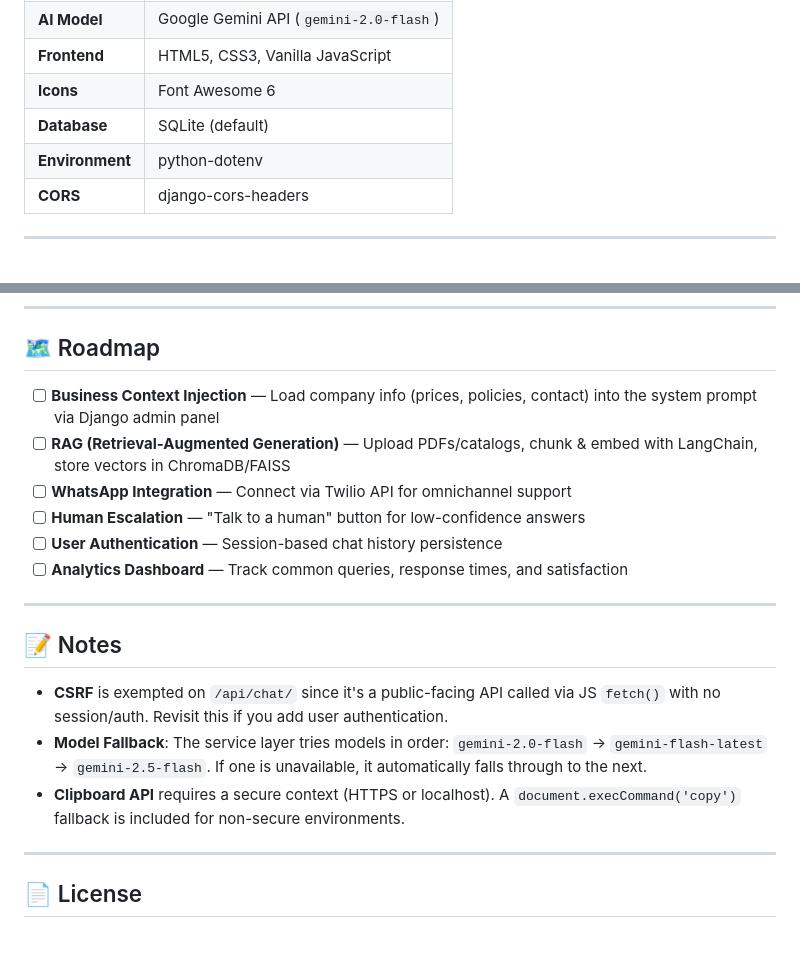
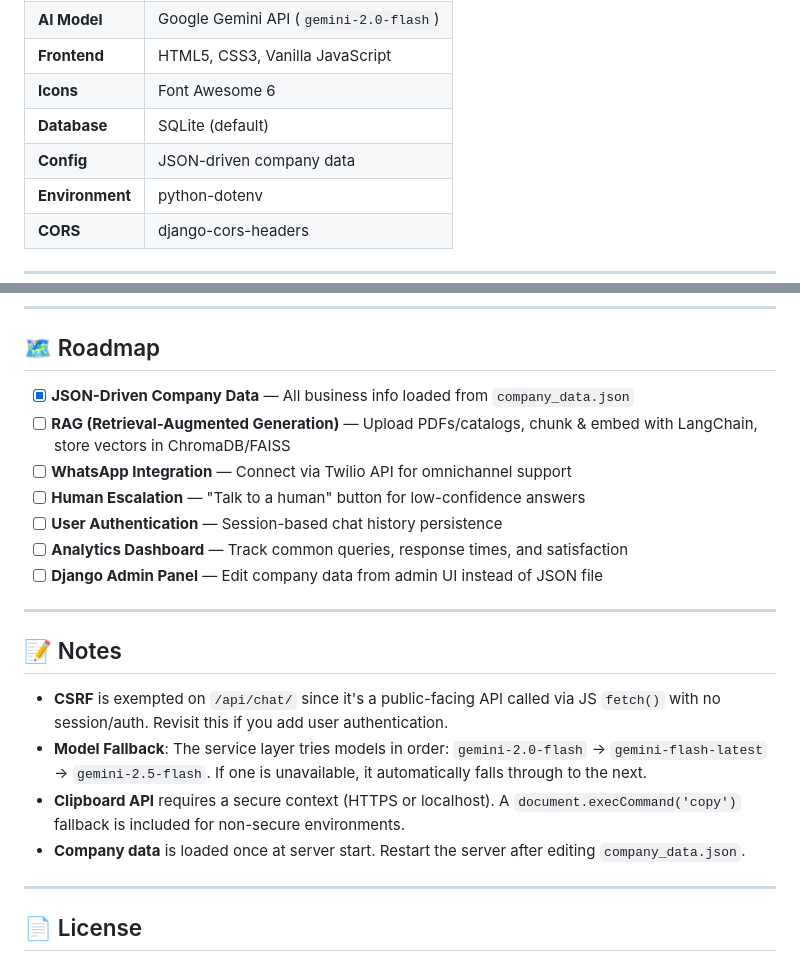
Before and after one commit to saqib-abdulraouf/AI-Customer-Support-Chatbot, a Markdown page: README.md, 2 parts joined by grey strips. GitHub-like rendering.

```diff
--- a/README.md
+++ b/README.md
@@ -180,6 +230,7 @@ Send a user message with optional conversation history.
 | **Frontend** | HTML5, CSS3, Vanilla JavaScript |
 | **Icons** | Font Awesome 6 |
 | **Database** | SQLite (default) |
+| **Config** | JSON-driven company data |
 | **Environment** | python-dotenv |
 | **CORS** | django-cors-headers |
 
@@ -201,12 +252,13 @@ Send a user message with optional conversation history.
 
 ## 🗺️ Roadmap
 
-- [ ] **Business Context Injection** — Load company info (prices, policies, contact) into the system prompt via Django admin panel
+- [x] **JSON-Driven Company Data** — All business info loaded from `company_data.json`
 - [ ] **RAG (Retrieval-Augmented Generation)** — Upload PDFs/catalogs, chunk & embed with LangChain, store vectors in ChromaDB/FAISS
 - [ ] **WhatsApp Integration** — Connect via Twilio API for omnichannel support
 - [ ] **Human Escalation** — "Talk to a human" button for low-confidence answers
 - [ ] **User Authentication** — Session-based chat history persistence
 - [ ] **Analytics Dashboard** — Track common queries, response times, and satisfaction
+- [ ] **Django Admin Panel** — Edit company data from admin UI instead of JSON file
 
 ---
 
@@ -215,6 +267,7 @@ Send a user message with optional conversation history.
 - **CSRF** is exempted on `/api/chat/` since it's a public-facing API called via JS `fetch()` with no session/auth. Revisit this if you add user authentication.
 - **Model Fallback**: The service layer tries models in order: `gemini-2.0-flash` → `gemini-flash-latest` → `gemini-2.5-flash`. If one is unavailable, it automatically falls through to the next.
 - **Clipboard API** requires a secure context (HTTPS or localhost). A `document.execCommand('copy')` fallback is included for non-secure environments.
+- **Company data** is loaded once at server start. Restart the server after editing `company_data.json`.
 
 ---
 
```
Also changed, not shown: other parts of README.md (+76 -26 lines).
